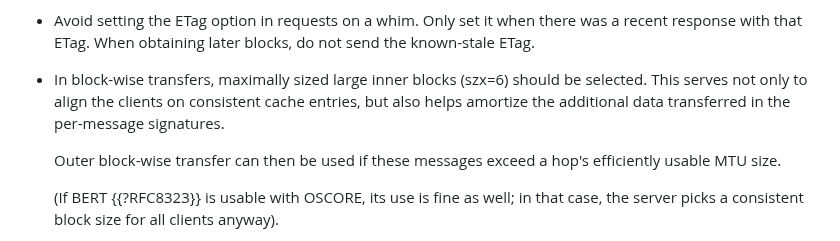
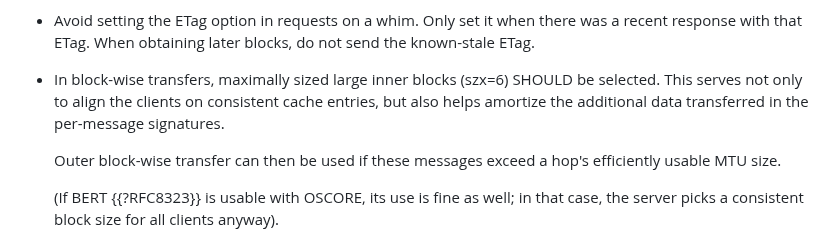
Before and after one commit to core-wg/cacheable-oscore, a Markdown page: draft-amsuess-core-cachable-oscore.md, the part around the change. GitHub-like rendering.

Commit message:
Apply suggestion
Co-authored-by: crimson <marco.tiloca@ri.se>

```diff
--- a/draft-amsuess-core-cachable-oscore.md
+++ b/draft-amsuess-core-cachable-oscore.md
@@ -227,11 +227,9 @@ but considered starting points are:
   Only set it when there was a recent response with that ETag.
   When obtaining later blocks, do not send the known-stale ETag.
 
-* In block-wise transfers, maximally sized large inner blocks (szx=6) should be selected.
+* In block-wise transfers, maximally sized large inner blocks (szx=6) SHOULD be selected.
   This serves not only to align the clients on consistent cache entries,
-  but also helps amortize the additional data transferred in the per-message signatures. <!--
-MT: proposed  s/should be selected/SHOULD be selected
--->
+  but also helps amortize the additional data transferred in the per-message signatures.
 
   Outer block-wise transfer can then be used if these messages exceed a hop's efficiently usable MTU size.
 
```
